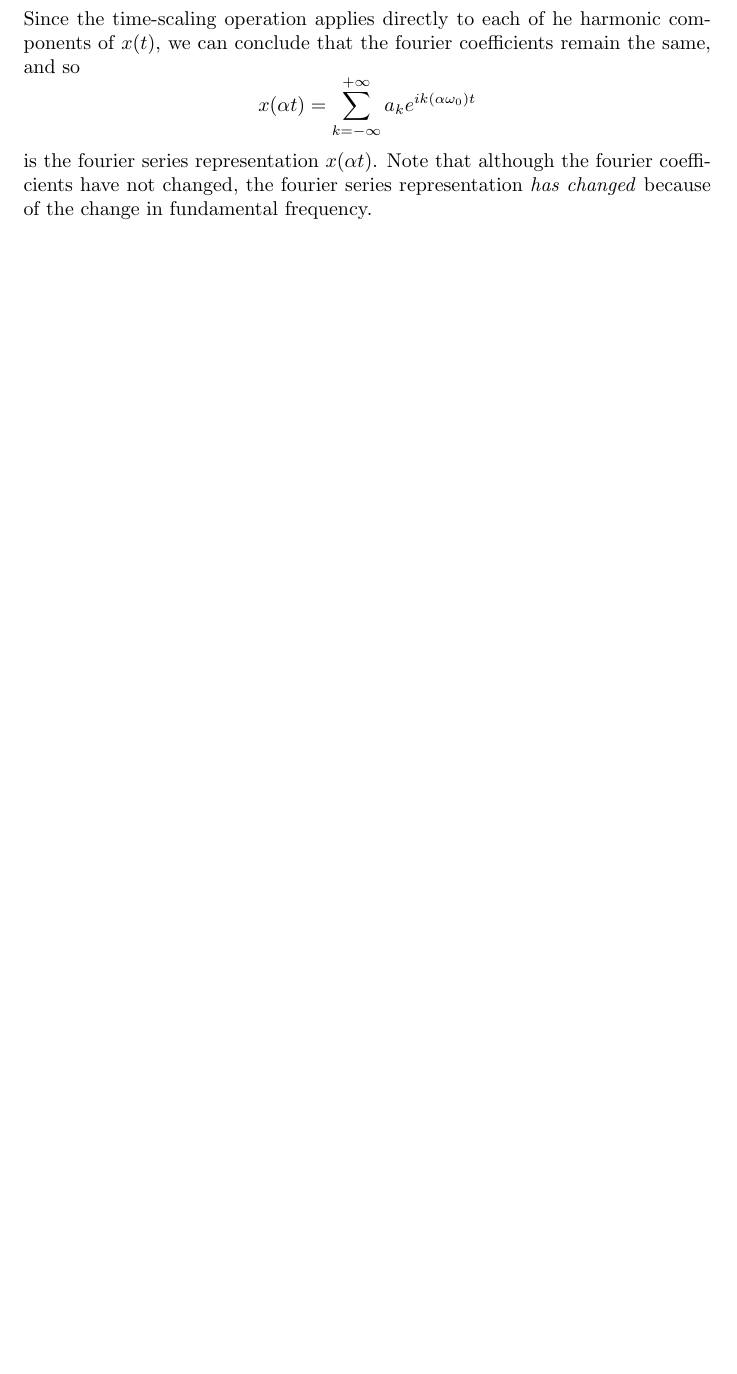
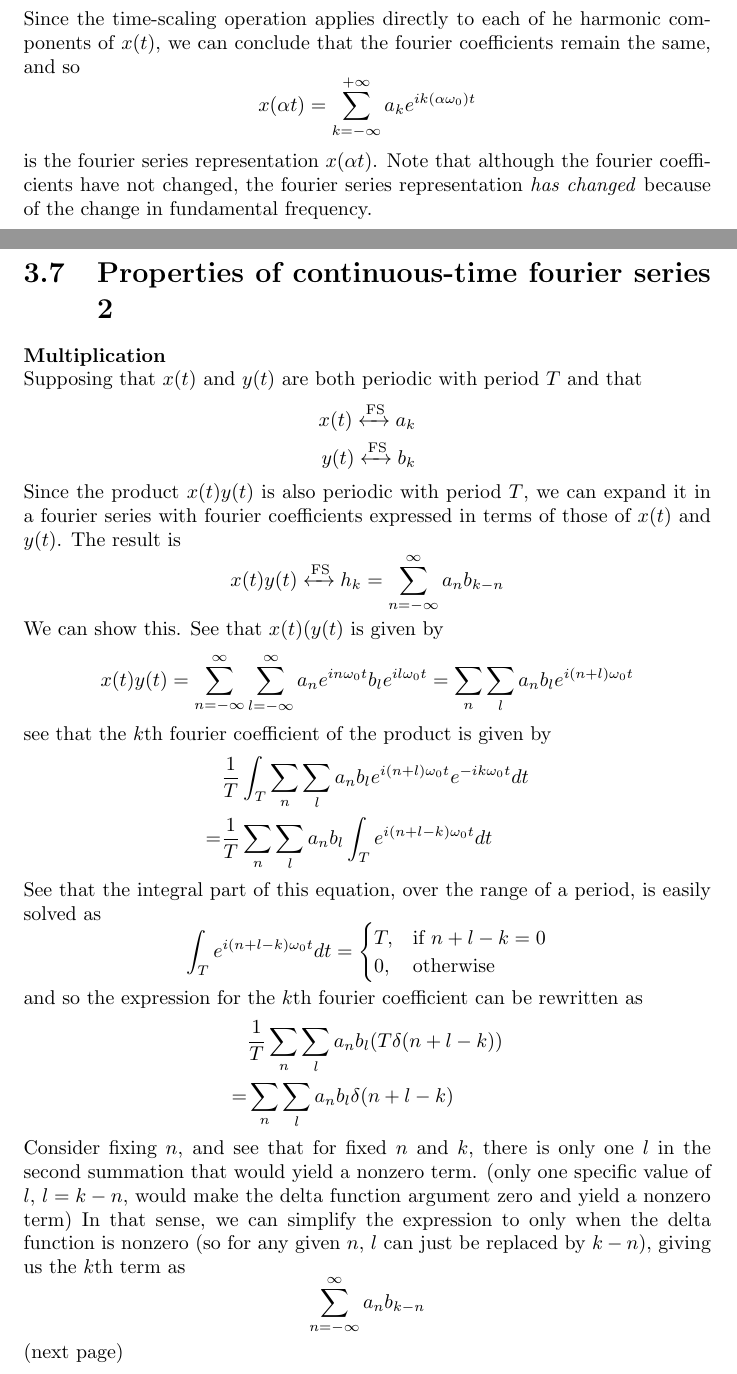
Before and after one commit to pigmaster96/Signal, a LaTeX thesis (DSP/oppenheim/oppenheim.tex): part of page 100 of 101 before the commit and two parts of pages 100 and 101 of 104 after it, the two joined at a grey line, cut so that both start at the same text, the shorter picture padded with empty space. Compiled offline with pdfLaTeX.

Commit message:
multiplication and conjugate symmetry

```diff
--- a/DSP/oppenheim/oppenheim.tex
+++ b/DSP/oppenheim/oppenheim.tex
@@ -2776,3 +2776,44 @@ x(\alpha t)=\sum^{+\infty}_{k=-\infty}a_ke^{ik(\alpha\omega_0)t}
 \end{equation*}
 is the fourier series representation $x(\alpha t)$. Note that although the fourier coefficients have not changed, the fourier series representation \textit{has changed} because of the change
 in fundamental frequency.
+\newpage
+
+\section{Properties of continuous-time fourier series 2}
+\textbf{Multiplication}\\
+Supposing that $x(t)$ and $y(t)$ are both periodic with period $T$ and that
+\begin{align*}
+x(t)\xleftrightarrow[]{\text{FS}}a_k\\
+y(t)\xleftrightarrow[]{\text{FS}}b_k
+\end{align*}
+Since the product $x(t)y(t)$ is also periodic with period $T$, we can expand it in a fourier series with fourier coefficients expressed in terms of those of $x(t)$ and $y(t)$. The result is
+\begin{equation*}
+x(t)y(t)\xleftrightarrow[]{\text{FS}}h_k=\sum^\infty_{n=-\infty}a_nb_{k-n}
+\end{equation*}
+We can show this. See that $x(t)(y(t)$ is given by
+\begin{equation*}
+x(t)y(t)=\sum^\infty_{n=-\infty}\sum^\infty_{l=-\infty}a_ne^{in\omega_0t}b_le^{il\omega_0t}
+=\sum_n\sum_la_nb_le^{i(n+l)\omega_0t}
+\end{equation*}
+see that the $k$th fourier coefficient of the product is given by
+\begin{align*}
+&\frac{1}{T}\int_T\sum_n\sum_la_nb_le^{i(n+l)\omega_0t}e^{-ik\omega_0t}dt\\
+=&\frac{1}{T}\sum_n\sum_la_nb_l\int_Te^{i(n+l-k)\omega_0t}dt
+\end{align*}
+See that the integral part of this equation, over the range of a period, is easily solved as
+\begin{equation*}
+\int_Te^{i(n+l-k)\omega_0t}dt=\begin{cases}
+T,&\text{if }n+l-k=0\\
+0,&\text{otherwise}\end{cases}
+\end{equation*}
+and so the expression for the $k$th fourier coefficient can be rewritten as
+\begin{align*}
+&\frac{1}{T}\sum_n\sum_la_nb_l(T\delta(n+l-k))\\
+=&\sum_n\sum_la_nb_l\delta(n+l-k)
+\end{align*}
+Consider fixing $n$, and see that for fixed $n$ and $k$, there is only one $l$ in the second summation that would yield a nonzero term. (only one specific value of $l$, $l=k-n$, would make the delta
+function argument zero and yield a nonzero term) In that sense, we can simplify the expression to only when the delta function is nonzero (so for any given $n$, $l$ can just be replaced by
+$k-n$), giving us the $k$th term as
+\begin{equation*}
+\sum^\infty_{n=-\infty}a_nb_{k-n}
+\end{equation*}
+(next page)\newpage
```
Also changed, not shown: DSP/oppenheim/oppenheim.pdf, DSP/oppenheim/oppenheim.tex (36 more changed lines), 5 other files.
